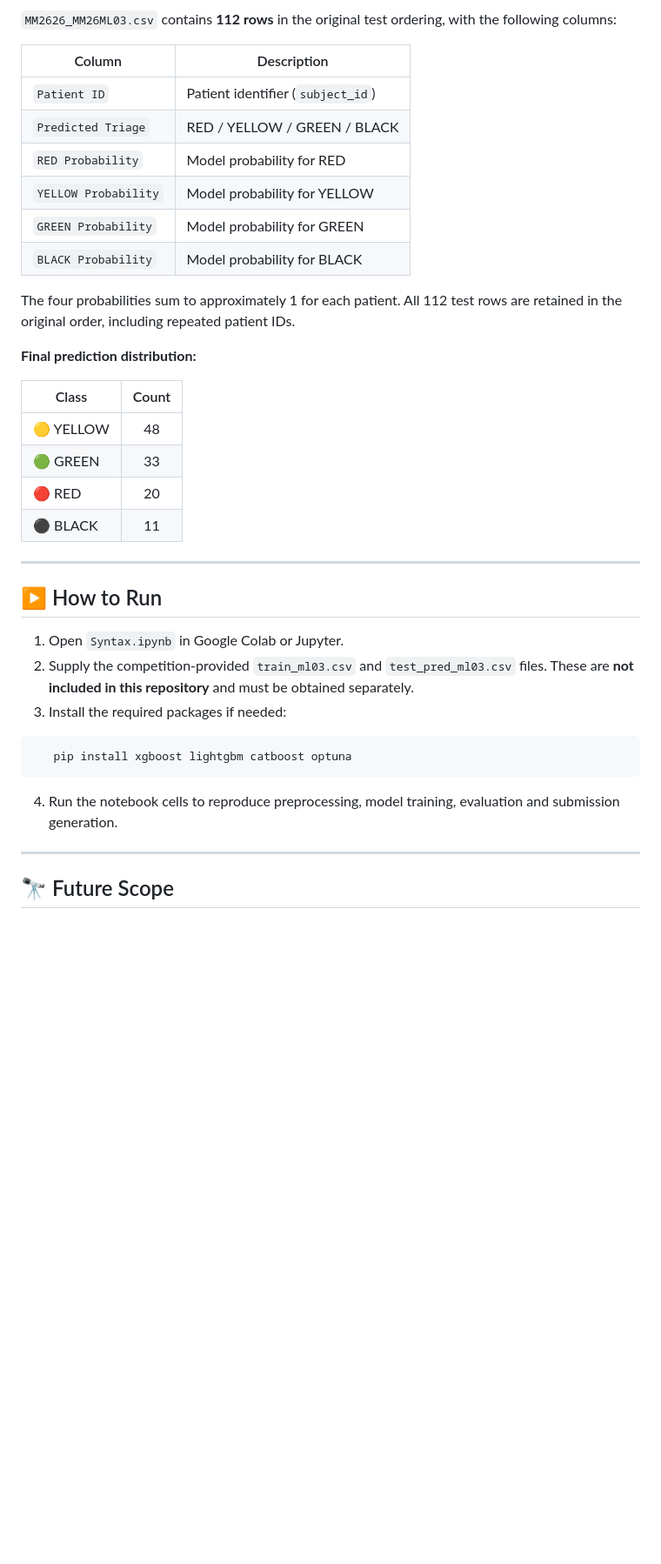
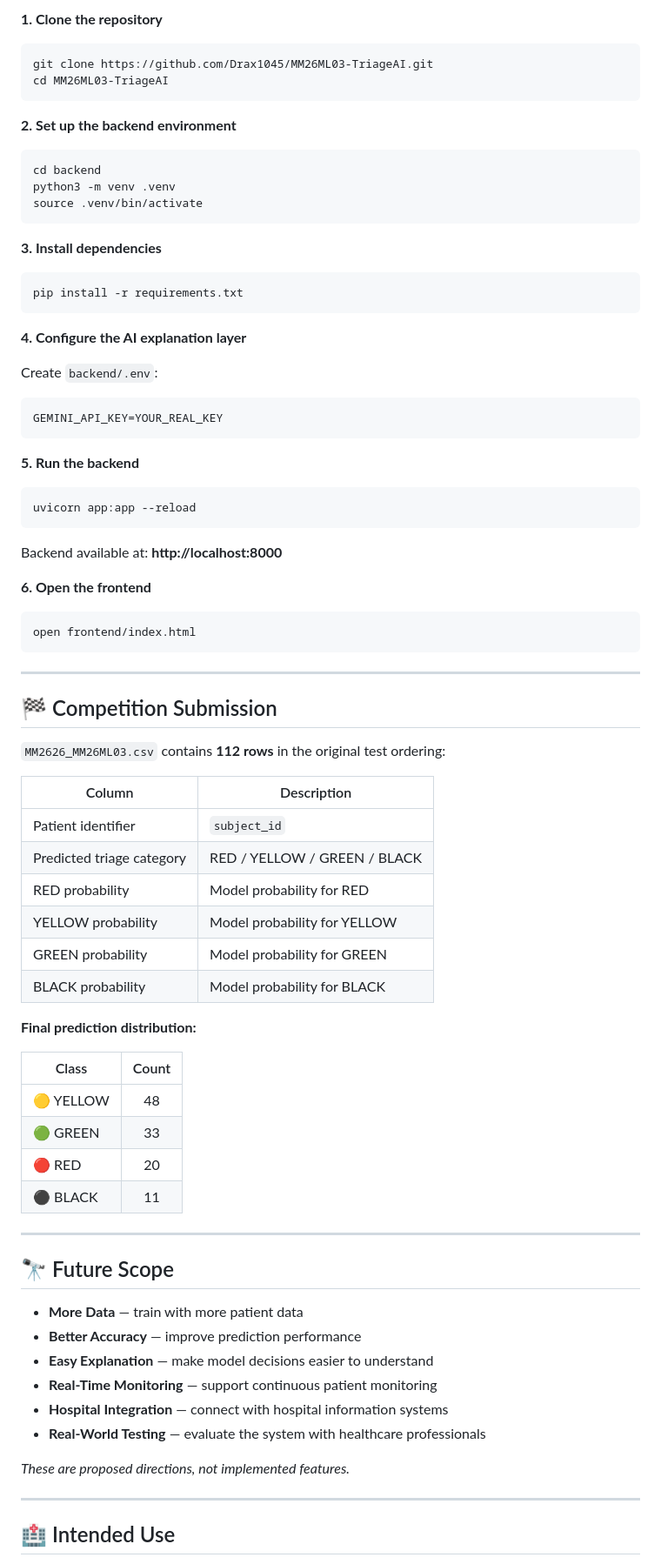
Before and after one commit to Drax1045/MM26ML03-TriageAI, a Markdown page: README.md, the part around one of its changes. Shown at 87% size. Drawn GitHub-style; blank space fills up the shorter version.

Commit message:
Revise README for TriageAI project details
Updated project title, overview, and application details in README.md. Enhanced clarity on the AI explanation layer and project objectives.

````diff
--- a/README.md
+++ b/README.md
@@ -263,16 +369,61 @@ MM26ML03-TriageAI/
 
-`MM2626_MM26ML03.csv` contains **112 rows** in the original test ordering, with the following columns:
+**1. Clone the repository**
+
+```bash
+git clone https://github.com/Drax1045/MM26ML03-TriageAI.git
+cd MM26ML03-TriageAI
+```
+
+**2. Set up the backend environment**
+
+```bash
+cd backend
+python3 -m venv .venv
+source .venv/bin/activate
+```
+
+**3. Install dependencies**
+
+```bash
+pip install -r requirements.txt
+```
+
+**4. Configure the AI explanation layer**
+
+Create `backend/.env`:
+
+```env
+GEMINI_API_KEY=YOUR_REAL_KEY
+```
+
+**5. Run the backend**
+
+```bash
+uvicorn app:app --reload
+```
+
+Backend available at: **http://localhost:8000**
+
+**6. Open the frontend**
+
+```bash
+open frontend/index.html
+```
+
+---
+
+## 🏁 Competition Submission
+
+`MM2626_MM26ML03.csv` contains **112 rows** in the original test ordering:
 
 | Column | Description |
 |---|---|
-| `Patient ID` | Patient identifier (`subject_id`) |
-| `Predicted Triage` | RED / YELLOW / GREEN / BLACK |
-| `RED Probability` | Model probability for RED |
-| `YELLOW Probability` | Model probability for YELLOW |
-| `GREEN Probability` | Model probability for GREEN |
-| `BLACK Probability` | Model probability for BLACK |
-
-The four probabilities sum to approximately 1 for each patient. All 112 test rows are retained in the original order, including repeated patient IDs.
+| Patient identifier | `subject_id` |
+| Predicted triage category | RED / YELLOW / GREEN / BLACK |
+| RED probability | Model probability for RED |
+| YELLOW probability | Model probability for YELLOW |
+| GREEN probability | Model probability for GREEN |
+| BLACK probability | Model probability for BLACK |
 
 **Final prediction distribution:**
 
@@ -285,19 +436,18 @@ The four probabilities sum to approximately 1 for each patient. All 112 test row
 
 ---
 
-## ▶️ How to Run
+## 🔭 Future Scope
 
-1. Open `Syntax.ipynb` in Google Colab or Jupyter.
-2. Supply the competition-provided `train_ml03.csv` and `test_pred_ml03.csv` files. These are **not included in this repository** and must be obtained separately.
-3. Install the required packages if needed:
+- **More Data** — train with more patient data
+- **Better Accuracy** — improve prediction performance
+- **Easy Explanation** — make model decisions easier to understand
+- **Real-Time Monitoring** — support continuous patient monitoring
+- **Hospital Integration** — connect with hospital information systems
+- **Real-World Testing** — evaluate the system with healthcare professionals
 
-```bash
-   pip install xgboost lightgbm catboost optuna
-```
-
-4. Run the notebook cells to reproduce preprocessing, model training, evaluation and submission generation.
+*These are proposed directions, not implemented features.*
 
 ---
 
-## 🔭 Future Scope
+## 🏥 Intended Use
 
````
Also changed, not shown: other parts of README.md (+187 -78 lines).
